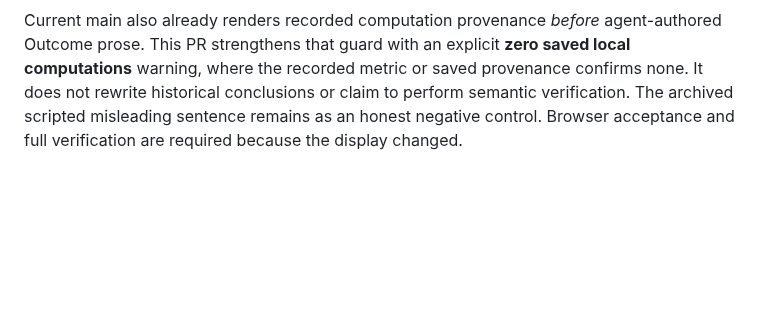
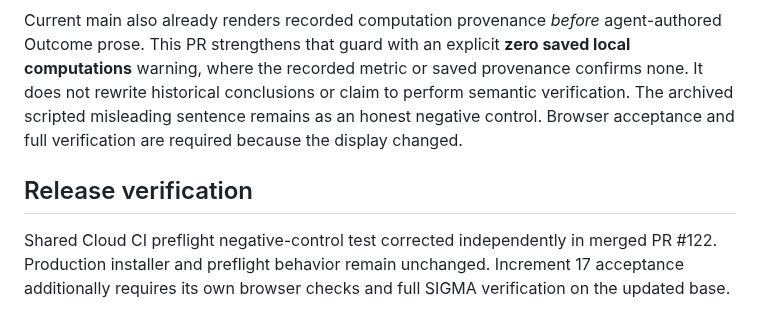
Before and after one commit to bkramerext/sigma, a Markdown page: docs/evaluations/increment17_quality_verdict.md, the part around the change. Drawn GitHub-style; blank space fills up the shorter version.

Commit message:
Reverify Increment 17 after merged Cloud preflight CI correction

```diff
--- a/docs/evaluations/increment17_quality_verdict.md
+++ b/docs/evaluations/increment17_quality_verdict.md
@@ -29,3 +29,7 @@ Neither an automated text rule nor a structural archive audit is a mathematical
 Current main already contains `_saved_followup_questions` with frozen-context provenance checks and automatic transfer into a new session's first Investigator question. Its existing tests exercise actual subsequent dispatch, precedence of approved continuations, and tampered/truncated source rejection. Therefore the archived generic reset describes the earlier captured run; **it must not be represented as an outstanding current-main engine regression without a new reproduction**. No redundant changes to the research engine are introduced by this PR.
 
 Current main also already renders recorded computation provenance *before* agent-authored Outcome prose. This PR strengthens that guard with an explicit **zero saved local computations** warning, where the recorded metric or saved provenance confirms none. It does not rewrite historical conclusions or claim to perform semantic verification. The archived scripted misleading sentence remains as an honest negative control. Browser acceptance and full verification are required because the display changed.
+
+## Release verification
+
+Shared Cloud CI preflight negative-control test corrected independently in merged PR #122. Production installer and preflight behavior remain unchanged. Increment 17 acceptance additionally requires its own browser checks and full SIGMA verification on the updated base.
```
